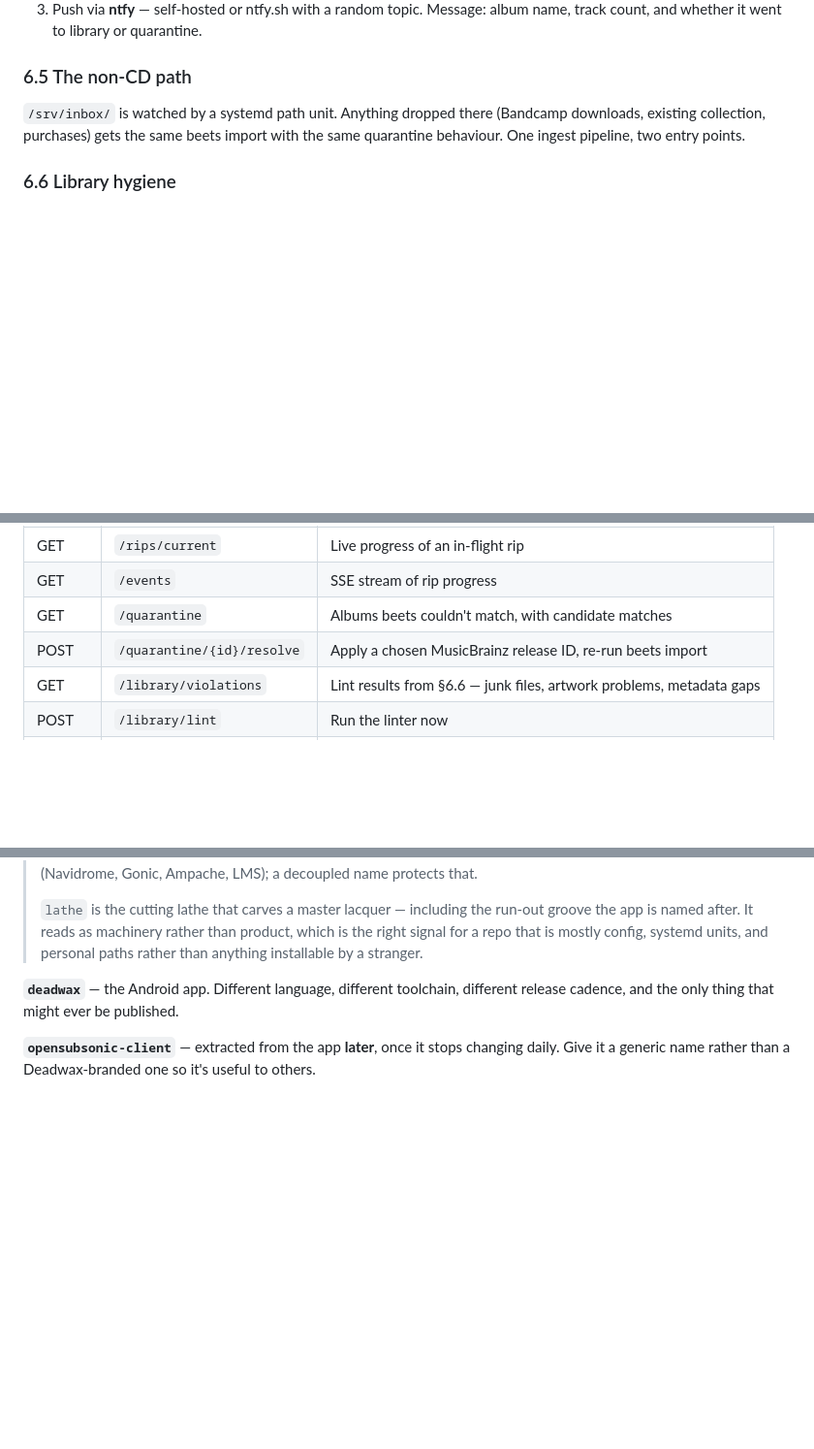
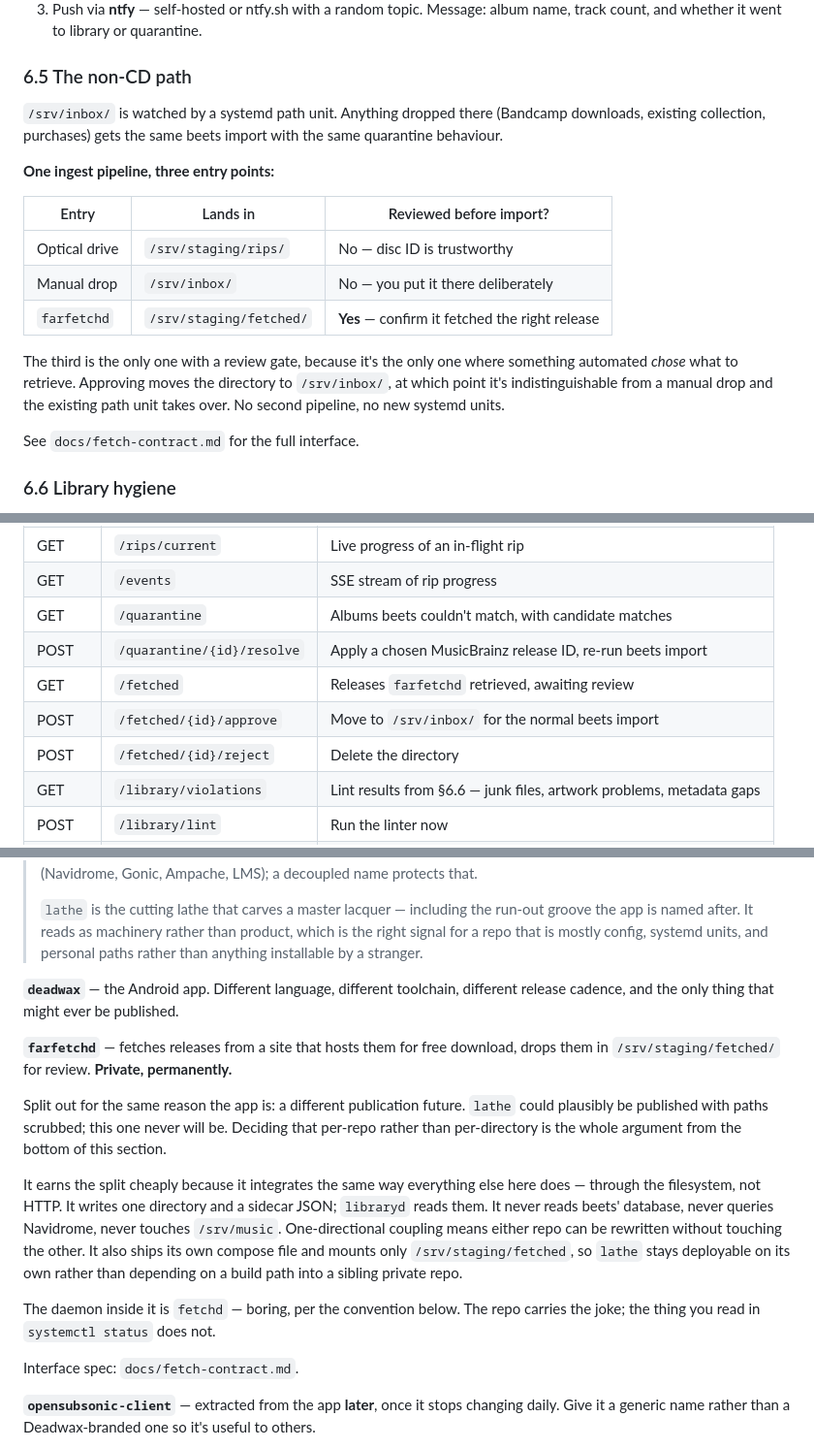
Before and after one commit to thomasmichaelkane/lathe, a Markdown page: docs/plan.md, 3 parts joined by grey strips. Shown at 97% size. Rendered like a GitHub page; blank space fills up the shorter version.

Commit message:
Add fetch contract for farfetchd, wire into plan

```diff
--- a/docs/plan.md
+++ b/docs/plan.md
@@ -321,7 +322,22 @@ At the end of `autorip.sh`:
 
 ### 6.5 The non-CD path
 
-`/srv/inbox/` is watched by a systemd path unit. Anything dropped there (Bandcamp downloads, existing collection, purchases) gets the same beets import with the same quarantine behaviour. One ingest pipeline, two entry points.
+`/srv/inbox/` is watched by a systemd path unit. Anything dropped there (Bandcamp downloads, existing collection, purchases) gets the same beets import with the same quarantine behaviour.
+
+**One ingest pipeline, three entry points:**
+
+| Entry | Lands in | Reviewed before import? |
+|---|---|---|
+| Optical drive | `/srv/staging/rips/` | No — disc ID is trustworthy |
+| Manual drop | `/srv/inbox/` | No — you put it there deliberately |
+| `farfetchd` | `/srv/staging/fetched/` | **Yes** — confirm it fetched the right release |
+
+The third is the only one with a review gate, because it's the only one where
+something automated *chose* what to retrieve. Approving moves the directory to
+`/srv/inbox/`, at which point it's indistinguishable from a manual drop and the
+existing path unit takes over. No second pipeline, no new systemd units.
+
+See `docs/fetch-contract.md` for the full interface.
 
 ### 6.6 Library hygiene
 
@@ -584,6 +600,9 @@ FastAPI. Reachable only over Tailscale. Simple bearer token on top of that.
 | GET | `/events` | SSE stream of rip progress |
 | GET | `/quarantine` | Albums beets couldn't match, with candidate matches |
 | POST | `/quarantine/{id}/resolve` | Apply a chosen MusicBrainz release ID, re-run beets import |
+| GET | `/fetched` | Releases `farfetchd` retrieved, awaiting review |
+| POST | `/fetched/{id}/approve` | Move to `/srv/inbox/` for the normal beets import |
+| POST | `/fetched/{id}/reject` | Delete the directory |
 | GET | `/library/violations` | Lint results from §6.6 — junk files, artwork problems, metadata gaps |
 | POST | `/library/lint` | Run the linter now |
 | POST | `/library/fix` | Apply only the safe auto-fixes (junk deletion, empty folders) |
@@ -820,6 +840,16 @@ All Python, one deployment target, versioned together.
 
 **`deadwax`** — the Android app. Different language, different toolchain, different release cadence, and the only thing that might ever be published.
 
+**`farfetchd`** — fetches releases from a site that hosts them for free download, drops them in `/srv/staging/fetched/` for review. **Private, permanently.**
+
+Split out for the same reason the app is: a different publication future. `lathe` could plausibly be published with paths scrubbed; this one never will be. Deciding that per-repo rather than per-directory is the whole argument from the bottom of this section.
+
+It earns the split cheaply because it integrates the same way everything else here does — through the filesystem, not HTTP. It writes one directory and a sidecar JSON; `libraryd` reads them. It never reads beets' database, never queries Navidrome, never touches `/srv/music`. One-directional coupling means either repo can be rewritten without touching the other. It also ships its own compose file and mounts only `/srv/staging/fetched`, so `lathe` stays deployable on its own rather than depending on a build path into a sibling private repo.
+
+The daemon inside it is `fetchd` — boring, per the convention below. The repo carries the joke; the thing you read in `systemctl status` does not.
+
+Interface spec: `docs/fetch-contract.md`.
+
 **`opensubsonic-client`** — extracted from the app **later**, once it stops changing daily. Give it a generic name rather than a Deadwax-branded one so it's useful to others.
 
 > **Don't extract the client library early.** Live with `src/subsonic/` inside the app repo, enforce the no-UI-imports rule from day one, and pull it out when it's stable. Premature extraction means npm-linking and a version bump for every fix, during exactly the phase when you're changing it constantly.
```
Also changed, not shown: other parts of docs/plan.md (+3 -1 lines), docs/fetch-contract.md (added, +163 -0 lines).
